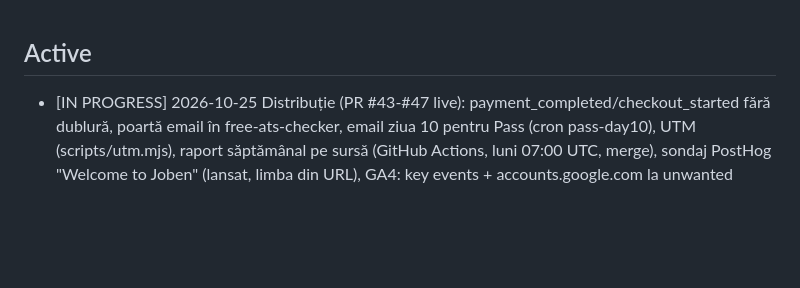
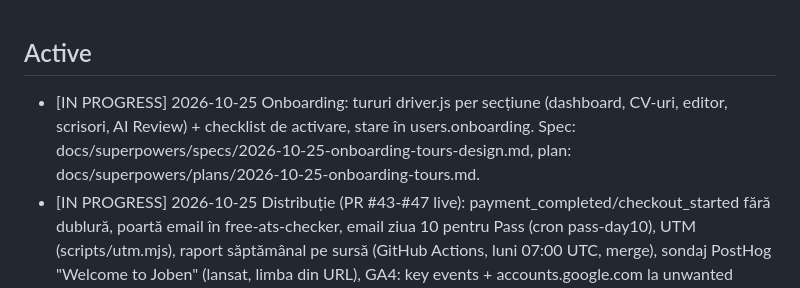
Before and after one commit to teodor-vladconstantin/joben-ai-resume, a Markdown page: TODO.md, the part around the change. GitHub-like rendering; blank space fills up the shorter version.

Commit message:
docs(todo): onboarding tours in progress
Co-Authored-By: Claude Sonnet 5.5 <noreply@anthropic.com>

```diff
--- a/TODO.md
+++ b/TODO.md
@@ -1,4 +1,5 @@
 ## Active
+- [IN PROGRESS] 2026-10-25 Onboarding: tururi driver.js per secțiune (dashboard, CV-uri, editor, scrisori, AI Review) + checklist de activare, stare în users.onboarding. Spec: docs/superpowers/specs/2026-10-25-onboarding-tours-design.md, plan: docs/superpowers/plans/2026-10-25-onboarding-tours.md.
 - [IN PROGRESS] 2026-10-25 Distribuție (PR #43-#47 live): payment_completed/checkout_started fără dublură, poartă email în free-ats-checker,
   email ziua 10 pentru Pass (cron pass-day10), UTM (scripts/utm.mjs), raport săptămânal pe sursă (GitHub Actions, luni 07:00 UTC, merge),
   sondaj PostHog "Welcome to Joben" (lansat, limba din URL), GA4: key events + accounts.google.com la unwanted referrals,
```
